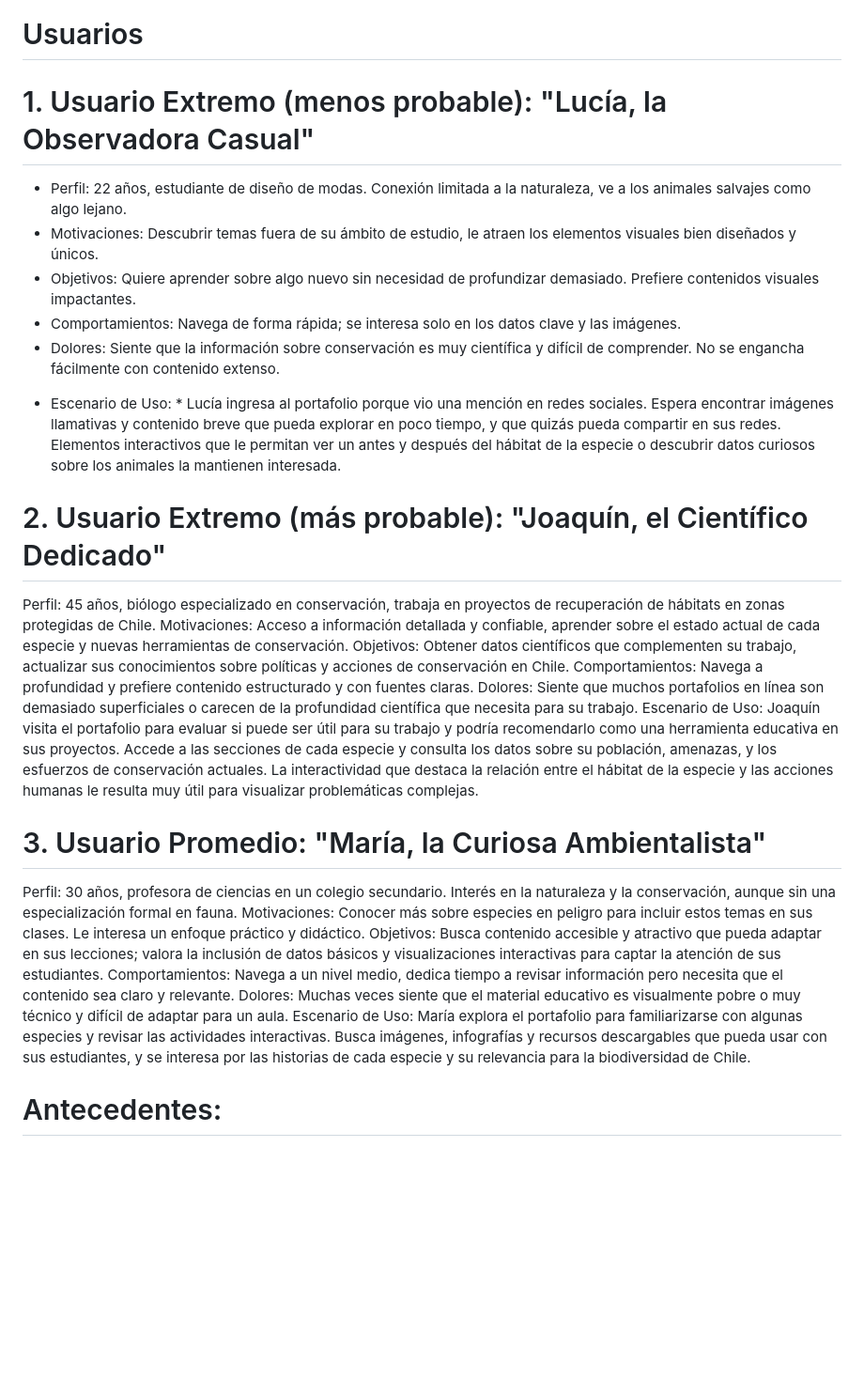
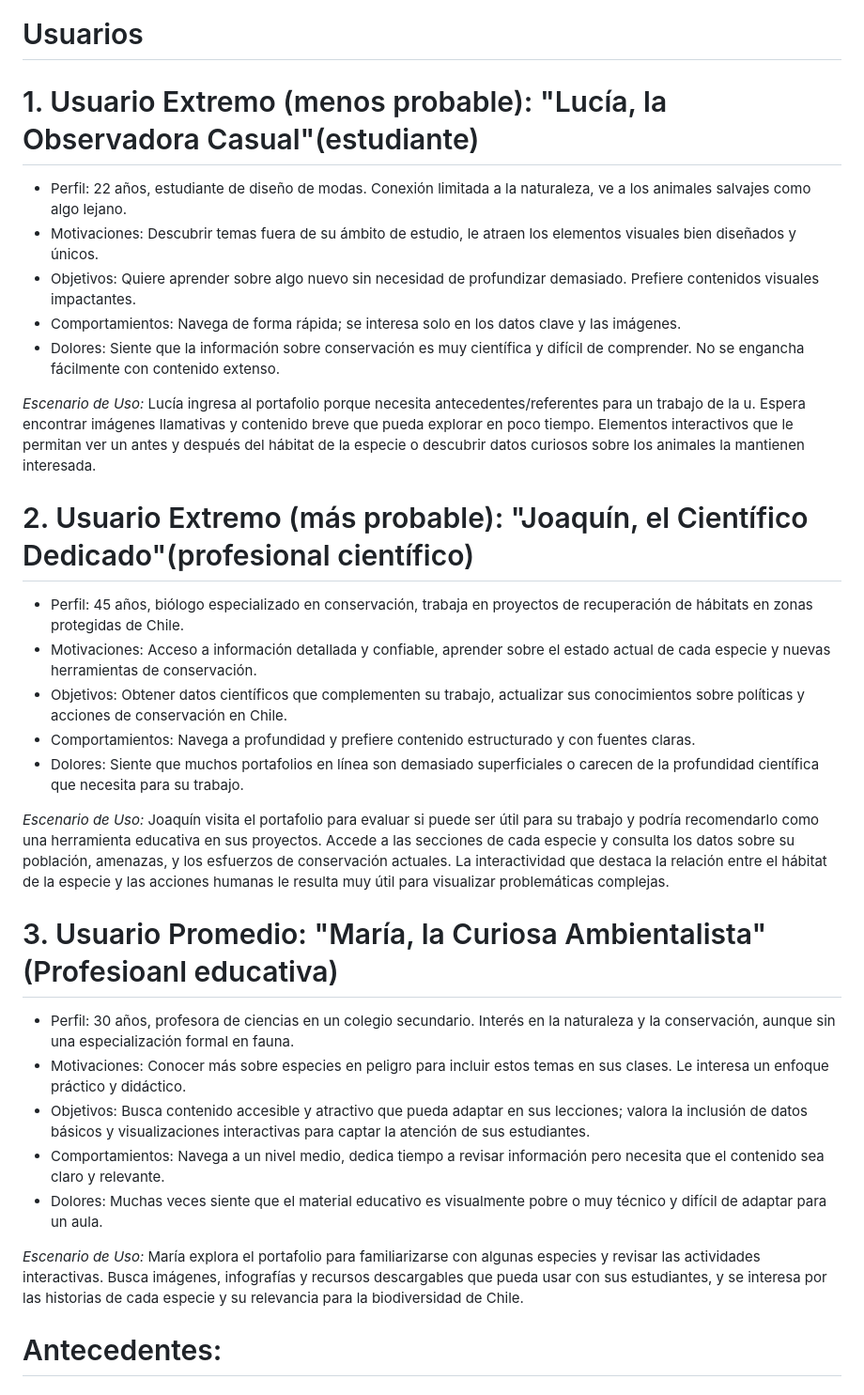
Before and after one commit to Nandaamc/Fauna-Chilena, a Markdown page: README.md, the part around the change. Shown at 94% size. Drawn GitHub-style; blank space fills up the shorter version.

```diff
--- a/README.md
+++ b/README.md
@@ -11,42 +11,35 @@
 *Motivación personal: Este año en Taller 7: Hemos estado trabajando con el Refugio Animal Cascada en el San José de Maipo. Todo este proceso, me ha llevado a acercarme mucho a las especies silvestres que hay en Chile y la preocupante amenaza que sufren hoy en día. Por esta razón, me llama la atención seguir trabajando por esta área y hasta incluso desarrollarla en seminario/titulo.*
 
 # Usuarios
-# 1. Usuario Extremo (menos probable): "Lucía, la Observadora Casual"
+# 1. Usuario Extremo (menos probable): "Lucía, la Observadora Casual"(estudiante)
 - Perfil: 22 años, estudiante de diseño de modas. Conexión limitada a la naturaleza, ve a los animales salvajes como algo lejano.
 - Motivaciones: Descubrir temas fuera de su ámbito de estudio, le atraen los elementos visuales bien diseñados y únicos.
 - Objetivos: Quiere aprender sobre algo nuevo sin necesidad de profundizar demasiado. Prefiere contenidos visuales impactantes.
 - Comportamientos: Navega de forma rápida; se interesa solo en los datos clave y las imágenes.
 - Dolores: Siente que la información sobre conservación es muy científica y difícil de comprender. No se engancha fácilmente con contenido extenso.
 
-* Escenario de Uso: *
-Lucía ingresa al portafolio porque vio una mención en redes sociales. Espera encontrar imágenes llamativas y contenido breve que pueda explorar en poco tiempo, y que quizás pueda compartir en sus redes. Elementos interactivos que le permitan ver un antes y después del hábitat de la especie o descubrir datos curiosos sobre los animales la mantienen interesada.
+*Escenario de Uso:*
+Lucía ingresa al portafolio porque necesita antecedentes/referentes para un trabajo de la u. Espera encontrar imágenes llamativas y contenido breve que pueda explorar en poco tiempo. Elementos interactivos que le permitan ver un antes y después del hábitat de la especie o descubrir datos curiosos sobre los animales la mantienen interesada.
 
-# 2. Usuario Extremo (más probable): "Joaquín, el Científico Dedicado"
-Perfil: 45 años, biólogo especializado en conservación, trabaja en proyectos de recuperación de hábitats en zonas protegidas de Chile.
-Motivaciones: Acceso a información detallada y confiable, aprender sobre el estado actual de cada especie y nuevas herramientas de conservación.
-Objetivos: Obtener datos científicos que complementen su trabajo, actualizar sus conocimientos sobre políticas y acciones de conservación en Chile.
-Comportamientos: Navega a profundidad y prefiere contenido estructurado y con fuentes claras.
-Dolores: Siente que muchos portafolios en línea son demasiado superficiales o carecen de la profundidad científica que necesita para su trabajo.
-Escenario de Uso:
+# 2. Usuario Extremo (más probable): "Joaquín, el Científico Dedicado"(profesional científico)
+- Perfil: 45 años, biólogo especializado en conservación, trabaja en proyectos de recuperación de hábitats en zonas protegidas de Chile.
+- Motivaciones: Acceso a información detallada y confiable, aprender sobre el estado actual de cada especie y nuevas herramientas de conservación.
+- Objetivos: Obtener datos científicos que complementen su trabajo, actualizar sus conocimientos sobre políticas y acciones de conservación en Chile.
+- Comportamientos: Navega a profundidad y prefiere contenido estructurado y con fuentes claras.
+- Dolores: Siente que muchos portafolios en línea son demasiado superficiales o carecen de la profundidad científica que necesita para su trabajo.
+
+*Escenario de Uso:*
 Joaquín visita el portafolio para evaluar si puede ser útil para su trabajo y podría recomendarlo como una herramienta educativa en sus proyectos. Accede a las secciones de cada especie y consulta los datos sobre su población, amenazas, y los esfuerzos de conservación actuales. La interactividad que destaca la relación entre el hábitat de la especie y las acciones humanas le resulta muy útil para visualizar problemáticas complejas.
 
-# 3. Usuario Promedio: "María, la Curiosa Ambientalista"
-Perfil: 30 años, profesora de ciencias en un colegio secundario. Interés en la naturaleza y la conservación, aunque sin una especialización formal en fauna.
-Motivaciones: Conocer más sobre especies en peligro para incluir estos temas en sus clases. Le interesa un enfoque práctico y didáctico.
-Objetivos: Busca contenido accesible y atractivo que pueda adaptar en sus lecciones; valora la inclusión de datos básicos y visualizaciones interactivas para captar la atención de sus estudiantes.
-Comportamientos: Navega a un nivel medio, dedica tiempo a revisar información pero necesita que el contenido sea claro y relevante.
-Dolores: Muchas veces siente que el material educativo es visualmente pobre o muy técnico y difícil de adaptar para un aula.
-Escenario de Uso:
+# 3. Usuario Promedio: "María, la Curiosa Ambientalista"(Profesioanl educativa)
+- Perfil: 30 años, profesora de ciencias en un colegio secundario. Interés en la naturaleza y la conservación, aunque sin una especialización formal en fauna.
+- Motivaciones: Conocer más sobre especies en peligro para incluir estos temas en sus clases. Le interesa un enfoque práctico y didáctico.
+- Objetivos: Busca contenido accesible y atractivo que pueda adaptar en sus lecciones; valora la inclusión de datos básicos y visualizaciones interactivas para captar la atención de sus estudiantes.
+- Comportamientos: Navega a un nivel medio, dedica tiempo a revisar información pero necesita que el contenido sea claro y relevante.
+- Dolores: Muchas veces siente que el material educativo es visualmente pobre o muy técnico y difícil de adaptar para un aula.
+
+*Escenario de Uso:*
 María explora el portafolio para familiarizarse con algunas especies y revisar las actividades interactivas. Busca imágenes, infografías y recursos descargables que pueda usar con sus estudiantes, y se interesa por las historias de cada especie y su relevancia para la biodiversidad de Chile.
-
-
-
-
-
-
-
-
-
 
 
 # Antecedentes:
```
